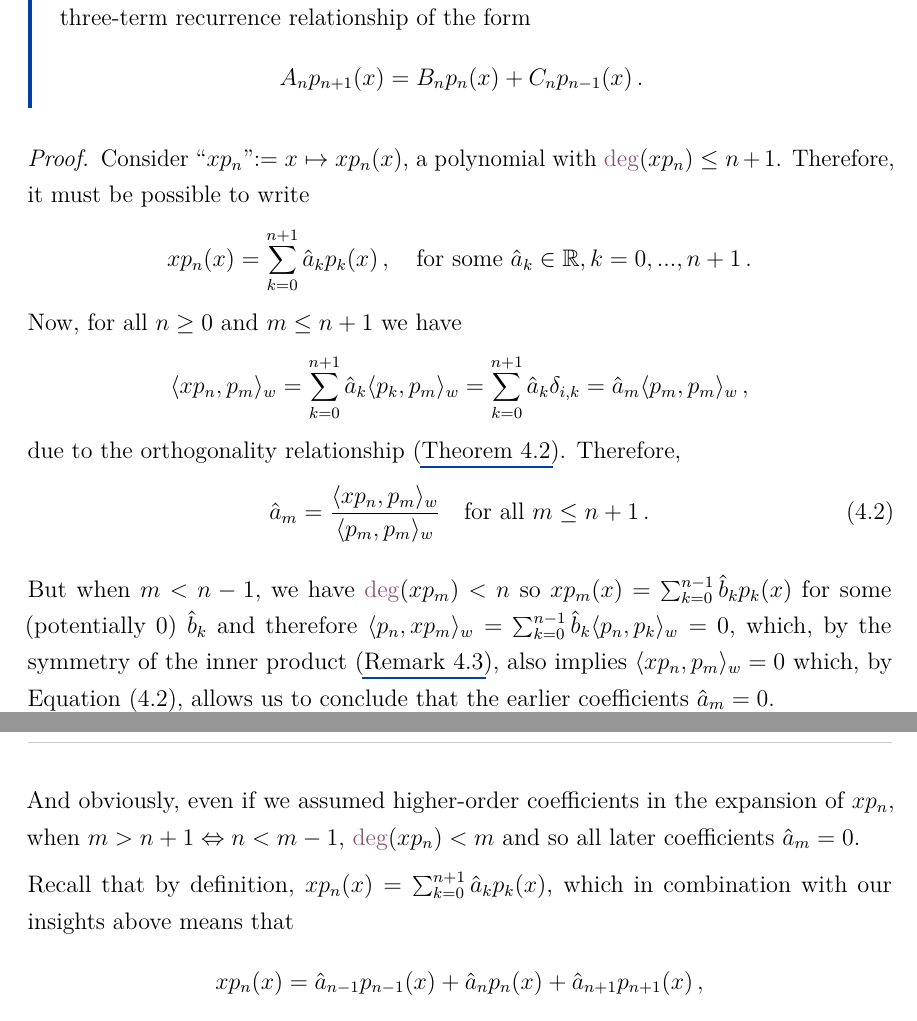
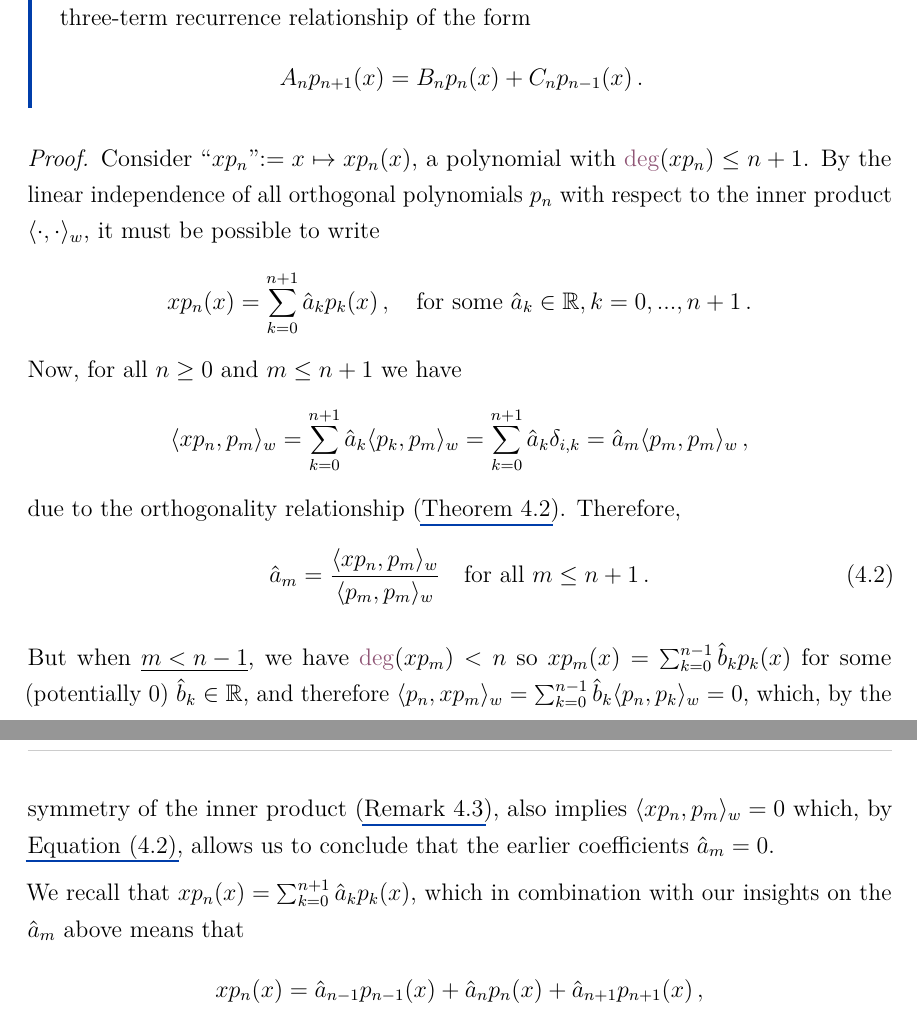
Before and after one commit to MrP01/Dissertation, a LaTeX thesis (thesis/thesis.tex, which reads thesis/chapters/bits/three-term-recurrence-relationship.tex): two parts of pages 6 and 7 of 30, joined at a grey line, cut so that both start at the same text. The pictures show the PDF file thesis/thesis.pdf that the author committed with the source.

Commit message:
minor improvements on how it is laid out

```diff
--- a/thesis/chapters/bits/three-term-recurrence-relationship.tex
+++ b/thesis/chapters/bits/three-term-recurrence-relationship.tex
@@ -4,7 +4,7 @@
 \end{theorem}
 \begin{proof}
   Consider ``$x p_n$''$:= x \mapsto x p_n(x)$, a polynomial with $\deg(x p_n) \le n+1$.
-  Therefore, it must be possible to write
+  By the linear independence of all orthogonal polynomials $p_n$ with respect to the inner product $\langle \cdot, \cdot \rangle_w$, it must be possible to write
   $$x p_n(x) = \sum_{k=0}^{n+1} \hat{a}_k p_k(x)\,,\quad \text{for some}~\hat{a}_k \in \R, k=0, ..., n+1\,.$$
   Now, for all $n \ge 0$ and $m \le n+1$ we have
   $$\langle xp_n, p_m \rangle_w = \sum_{k=0}^{n+1} \hat{a}_k \langle p_k, p_m \rangle_w = \sum_{k=0}^{n+1} \hat{a}_k \delta_{i,k} = \hat{a}_m \langle p_m, p_m \rangle_w\,,$$
@@ -15,12 +15,12 @@
     \label{eq:three-term-step}
   \end{equation}
 
-  But when $m < n-1$, we have $\deg(xp_m) < n$ so $x p_m(x) = \sum_{k=0}^{n-1} \hat{b}_k p_k(x)$ for some (potentially 0) $\hat{b}_k$ and therefore $\langle p_n, xp_m \rangle_w = \sum_{k=0}^{n-1} \hat{b}_k \langle p_n, p_k \rangle_w = 0$,
+  But when \underline{$m < n-1$}, we have $\deg(xp_m) < n$ so $x p_m(x) = \sum_{k=0}^{n-1} \hat{b}_k p_k(x)$ for some (potentially 0) $\hat{b}_k \in \R$, and therefore $\langle p_n, xp_m \rangle_w = \sum_{k=0}^{n-1} \hat{b}_k \langle p_n, p_k \rangle_w = 0$,
   which, by the symmetry of the inner product (\Cref{remark:symmetry-of-inner-product}), also implies $\langle x p_n, p_m \rangle_w = 0$ which, by \Cref{eq:three-term-step}, allows us to conclude that the earlier coefficients $\hat{a}_m = 0$.
 
-  And obviously, even if we assumed higher-order coefficients in the expansion of $xp_n$, when $m > n+1 \Leftrightarrow n < m-1$, $\deg(xp_n) < m$ and so all later coefficients $\hat{a}_m = 0$.
+  % And obviously, even if we assumed higher-order coefficients in the expansion of $xp_n$, when $m > n+1 \Leftrightarrow n < m-1$, $\deg(xp_n) < m$ and so all later coefficients $\hat{a}_m = 0$.
 
-  Recall that by definition, $xp_n(x) = \sum_{k=0}^{n+1} \hat{a}_k p_k(x)$, which in combination with our insights above means that
+  We recall that $xp_n(x) = \sum_{k=0}^{n+1} \hat{a}_k p_k(x)$, which in combination with our insights on the $\hat{a}_m$ above means that
   $$xp_n(x) = \hat{a}_{n-1} p_{n-1}(x) + \hat{a}_{n} p_n(x) + \hat{a}_{n+1} p_{n+1}(x)\,,$$
   concluding the proof.
 \end{proof}
```
Also changed, not shown: thesis/chapters/bits/orthogonal-polynomials.tex (+1 -1 lines), thesis/thesis.pdf.
